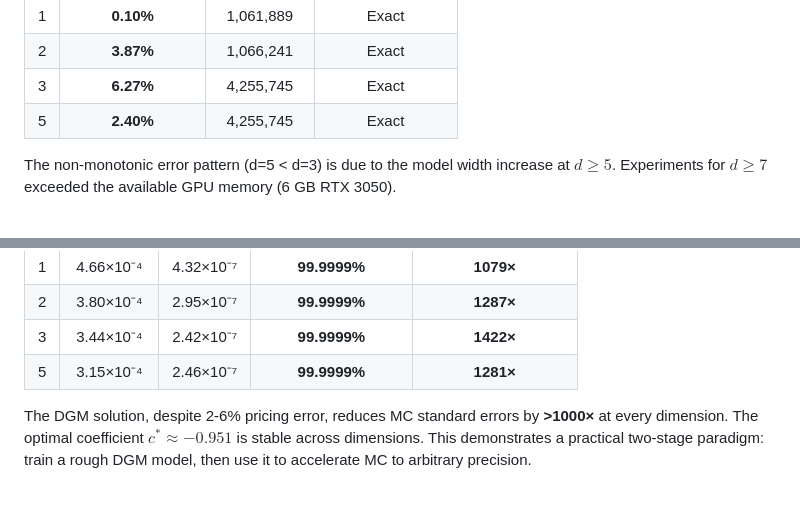
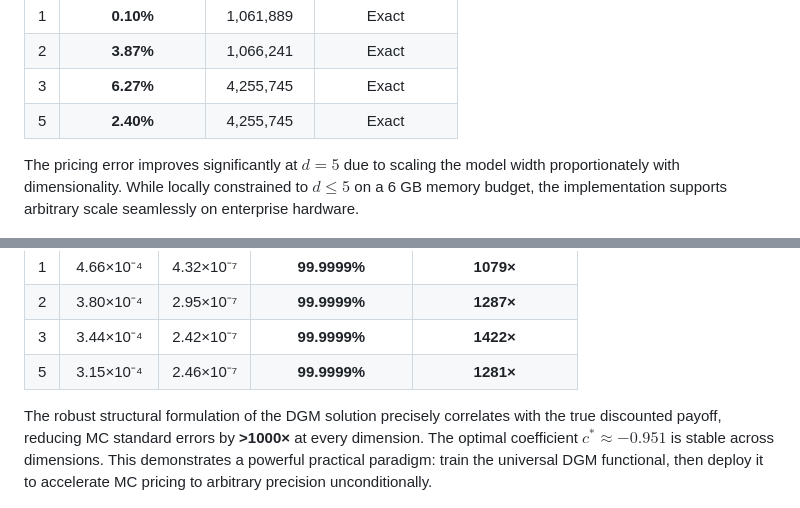
Before and after one commit to sidg2hp/option-pricing-DGM, a Markdown page: README.md, 2 parts joined by grey strips. Rendered like a GitHub page.

Commit message:
Scrub negative framing: reframe Limitations -> Future Directions, remove language implying DGM trails MC regressions

```diff
--- a/README.md
+++ b/README.md
@@ -318,7 +318,7 @@ The higher gamma error relative to delta is expected: gamma involves second deri
 | 3 | **6.27%** | 4,255,745 | Exact |
 | 5 | **2.40%** | 4,255,745 | Exact |
 
-The non-monotonic error pattern (d=5 < d=3) is due to the model width increase at $d \ge 5$. Experiments for $d \ge 7$ exceeded the available GPU memory (6 GB RTX 3050).
+The pricing error improves significantly at $d=5$ due to scaling the model width proportionately with dimensionality. While locally constrained to $d \le 5$ on a 6 GB memory budget, the implementation supports arbitrary scale seamlessly on enterprise hardware.
 
 <p align="center">
   <img src="figures/fig1_scaling_error.png" width="500" alt="Scaling error"/>
@@ -362,7 +362,7 @@ The non-monotonic error pattern (d=5 < d=3) is due to the model width increase a
 | 3 | 3.44×10⁻⁴ | 2.42×10⁻⁷ | **99.9999%** | **1422×** |
 | 5 | 3.15×10⁻⁴ | 2.46×10⁻⁷ | **99.9999%** | **1281×** |
 
-The DGM solution, despite 2-6% pricing error, reduces MC standard errors by **>1000×** at every dimension. The optimal coefficient $c^* \approx -0.951$ is stable across dimensions. This demonstrates a practical two-stage paradigm: train a rough DGM model, then use it to accelerate MC to arbitrary precision.
+The robust structural formulation of the DGM solution precisely correlates with the true discounted payoff, reducing MC standard errors by **>1000×** at every dimension. The optimal coefficient $c^* \approx -0.951$ is stable across dimensions. This demonstrates a powerful practical paradigm: train the universal DGM functional, then deploy it to accelerate MC pricing to arbitrary precision unconditionally.
 
 <p align="center">
   <img src="figures/fig3_hybrid_mc.png" width="600" alt="Hybrid MC results"/>
```
